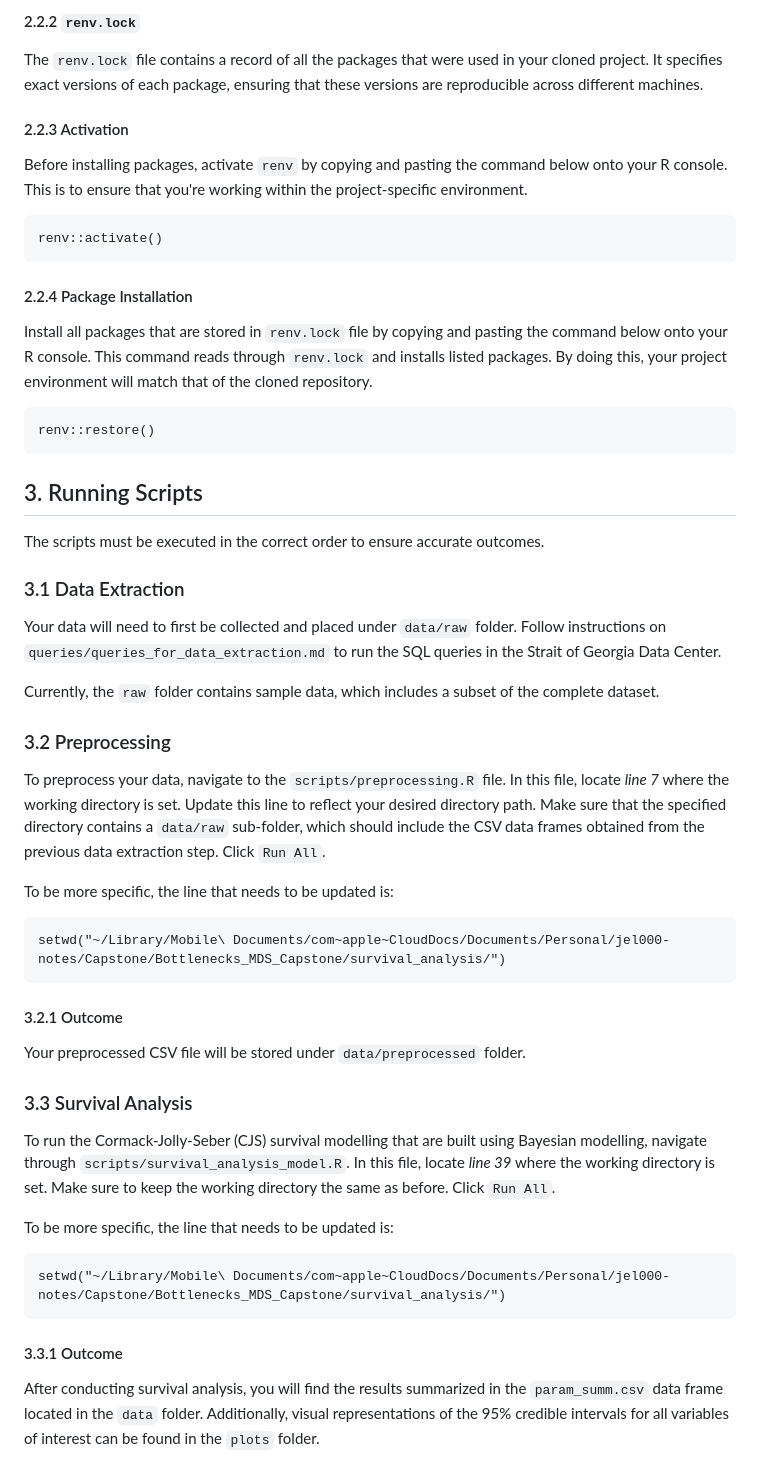
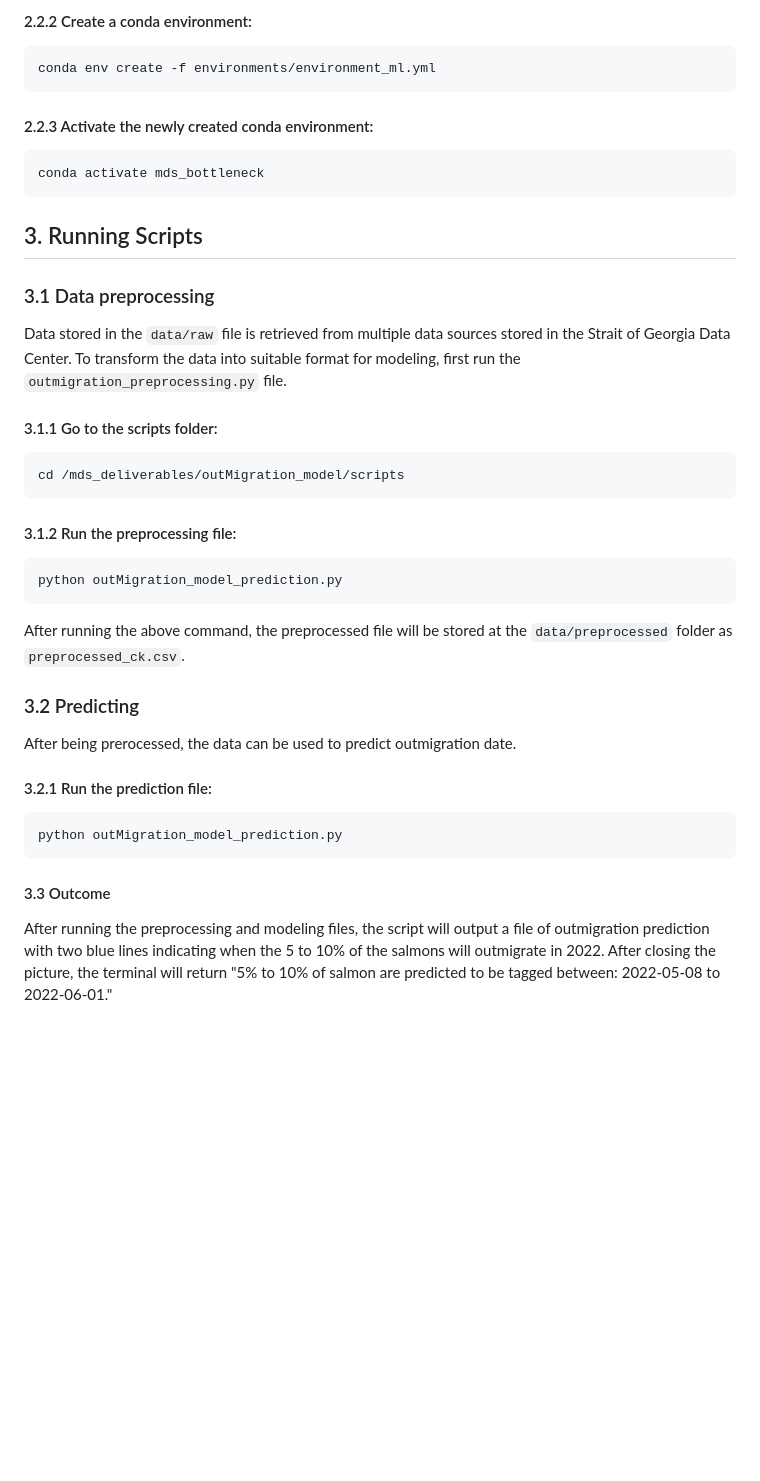
Before and after one commit to brahmwg/Bottlenecks_MDS_Capstone, a Markdown page: mds_deliverables/outMigration_model/README.MD, the part around one of its changes. Rendered like a GitHub page; blank space fills up the shorter version.

````diff
--- a/mds_deliverables/outMigration_model/README.MD
+++ b/mds_deliverables/outMigration_model/README.MD
@@ -83,49 +40,38 @@ renv::init()
 ```
 
-#### 2.2.2 `renv.lock`
-The `renv.lock` file contains a record of all the packages that were used in your cloned project. It specifies exact versions of each package, ensuring that these versions are reproducible across different machines.
-
-#### 2.2.3 Activation
-Before installing packages, activate `renv` by copying and pasting the command below onto your R console. This is to ensure that you're working within the project-specific environment.
-
+#### 2.2.2 Create a conda environment:
 ```
-renv::activate()
+conda env create -f environments/environment_ml.yml
 ```
 
-#### 2.2.4 Package Installation
-Install all packages that are stored in `renv.lock` file by copying and pasting the command below onto your R console. This command reads through `renv.lock` and installs listed packages. By doing this, your project environment will match that of the cloned repository.
-
+#### 2.2.3 Activate the newly created conda environment:
 ```
-renv::restore()
+conda activate mds_bottleneck
 ```
 
 ## 3. Running Scripts
-The scripts must be executed in the correct order to ensure accurate outcomes.
+### 3.1 Data preprocessing
+Data stored in the `data/raw` file is retrieved from multiple data sources stored in the Strait of Georgia Data Center. To transform the data into suitable format for modeling, first run the `outmigration_preprocessing.py` file.
 
-### 3.1 Data Extraction
-Your data will need to first be collected and placed under `data/raw` folder. Follow instructions on `queries/queries_for_data_extraction.md` to run the SQL queries in the Strait of Georgia Data Center.
-
-Currently, the `raw` folder contains sample data, which includes a subset of the complete dataset.
-
-### 3.2 Preprocessing
-To preprocess your data, navigate to the `scripts/preprocessing.R` file. In this file, locate *line 7* where the working directory is set. Update this line to reflect your desired directory path. Make sure that the specified directory contains a `data/raw` sub-folder, which should include the CSV data frames obtained from the previous data extraction step. Click `Run All`.
-
-To be more specific, the line that needs to be updated is:
-
+#### 3.1.1 Go to the scripts folder:
 ```
-setwd("~/Library/Mobile\ Documents/com~apple~CloudDocs/Documents/Personal/jel000-notes/Capstone/Bottlenecks_MDS_Capstone/survival_analysis/")
+cd /mds_deliverables/outMigration_model/scripts
 ```
 
-#### 3.2.1 Outcome
-Your preprocessed CSV file will be stored under `data/preprocessed` folder.
+#### 3.1.2 Run the preprocessing file:
+```
+python outMigration_model_prediction.py
+```
 
-### 3.3 Survival Analysis
-To run the Cormack-Jolly-Seber (CJS) survival modelling that are built using Bayesian modelling, navigate through `scripts/survival_analysis_model.R`. In this file, locate *line 39* where the working directory is set. Make sure to keep the working directory the same as before. Click `Run All`.
+After running the above command, the preprocessed file will be stored at the `data/preprocessed` folder as `preprocessed_ck.csv`.
 
-To be more specific, the line that needs to be updated is:
+### 3.2 Predicting
+After being prerocessed, the data can be used to predict outmigration date.
 
+#### 3.2.1 Run the prediction file:
 ```
-setwd("~/Library/Mobile\ Documents/com~apple~CloudDocs/Documents/Personal/jel000-notes/Capstone/Bottlenecks_MDS_Capstone/survival_analysis/")
+python outMigration_model_prediction.py
 ```
-#### 3.3.1 Outcome
-After conducting survival analysis, you will find the results summarized in the `param_summ.csv` data frame located in the `data` folder. Additionally, visual representations of the 95% credible intervals for all variables of interest can be found in the `plots` folder.
+
+#### 3.3 Outcome
+After running the preprocessing and modeling files, the script will output a file of outmigration prediction with two blue lines indicating when the 5 to 10% of the salmons will outmigrate in 2022. After closing the picture, the terminal will return "5% to 10% of salmon are predicted to be tagged between: 2022-05-08 to 2022-06-01."
````
Also changed, not shown: other parts of mds_deliverables/outMigration_model/README.MD (+15 -58 lines).
